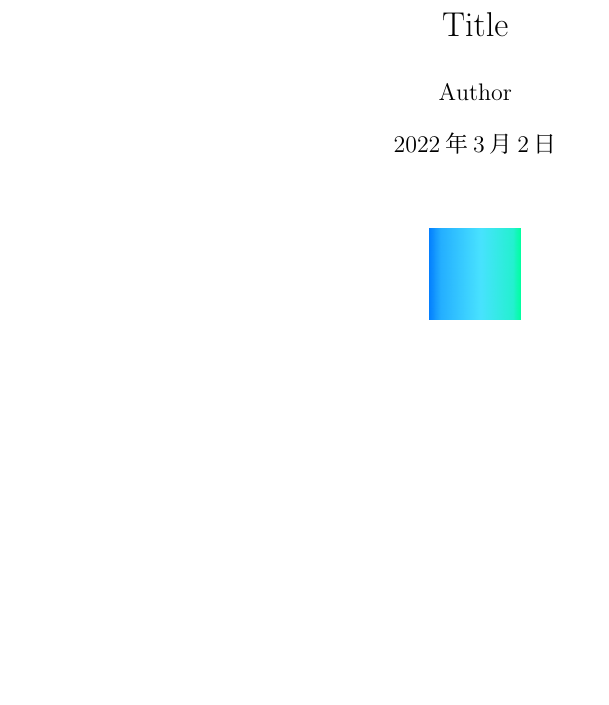
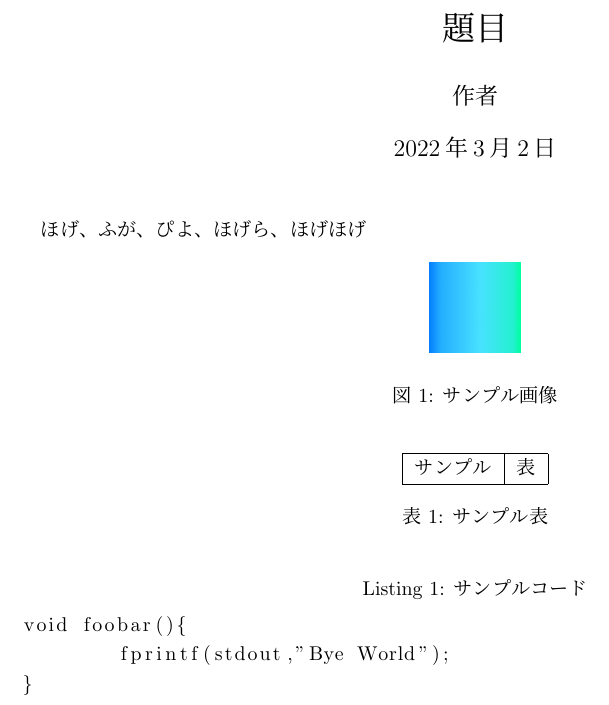
Before and after one commit to EC97B0EAB79C/LaTeX-Format, a LaTeX document (ReportJP/report_jp.tex): part of the page, cut at the place of the change, the shorter picture padded with empty space. Compiled offline with upLaTeX and dvipdfmx.

Commit message:
Japanese Report Sample

```diff
--- a/ReportJP/report_jp.tex
+++ b/ReportJP/report_jp.tex
@@ -12,14 +13,35 @@
 
 %%%%%%%%%%%%%%%%%%%%%%%%%%%%%%%%%%%%%%%%%%%%%%
 % Title, Author and Date for \maketitle command
-\title{Title}
-\author{Author}
+\title{題目}
+\author{作者}
 \date{\today}
 
 \begin{document}
 	\maketitle
+
+	ほげ、ふが、ぴよ、ほげら、ほげほげ
+
 	\begin{figure}[hptb]
 		\centering
 		\includegraphics[width=.1\textwidth]{../example.png}
+		\caption{サンプル画像}
 	\end{figure}
+
+	\begin{table}[hptb]
+		\centering
+		\begin{tabular}{|c|l|}
+			\hline
+			サンプル&表\\\hline
+		\end{tabular}
+	\caption{サンプル表}
+	\end{table}
+
+	\begin{lstlisting}[caption={サンプルコード}]
+void foobar(){
+	fprintf(stdout,"Bye World");
+}
+	\end{lstlisting}
+
+
 \end{document}
```
Also changed, not shown: ReportEN/report.tex (added, +9 -0 lines), ReportEN/report.pdf (added), ReportJP/report_jp.pdf, ReportJP/report_jp.tex (3 more changed lines).
